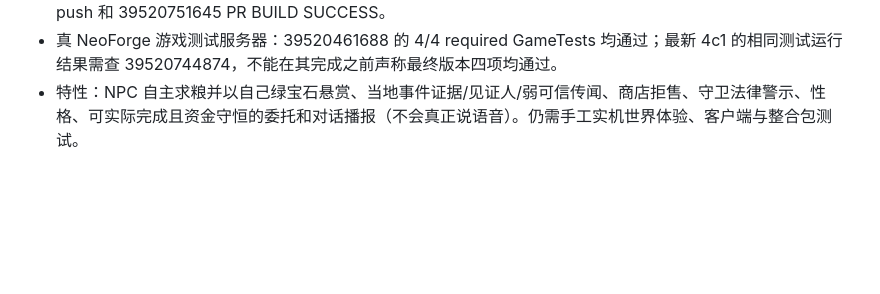
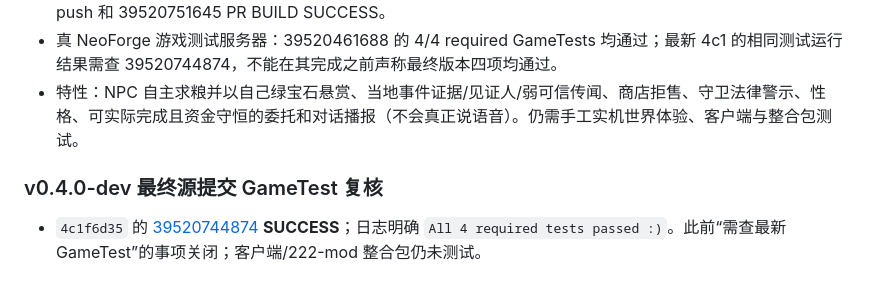
Before and after one commit to g2066203208-beep/mc-studio, a Markdown page: docs/HANDOFF.md, the part around the change. Drawn GitHub-style; blank space fills up the shorter version.

```diff
--- a/docs/HANDOFF.md
+++ b/docs/HANDOFF.md
@@ -104,3 +104,7 @@ Push CI `39518033958` SUCCESS，PR CI `39518039426` SUCCESS。Artifact `12310085
 - 最终 Mod JAR 111428 bytes，SHA-256 9fffdd8a99db74671f64bcc518d306ab64244a5dc4e475e9c16b33716200529e。Actions 39520744762 push 和 39520751645 PR BUILD SUCCESS。
 - 真 NeoForge 游戏测试服务器：39520461688 的 4/4 required GameTests 均通过；最新 4c1 的相同测试运行结果需查 39520744874，不能在其完成之前声称最终版本四项均通过。
 - 特性：NPC 自主求粮并以自己绿宝石悬赏、当地事件证据/见证人/弱可信传闻、商店拒售、守卫法律警示、性格、可实际完成且资金守恒的委托和对话播报（不会真正说语音）。仍需手工实机世界体验、客户端与整合包测试。
+
+
+### v0.4.0-dev 最终源提交 GameTest 复核
+- `4c1f6d35` 的 [39520744874](https://github.com/g2066203208-beep/mc-studio/actions/runs/39520744874) **SUCCESS**；日志明确 `All 4 required tests passed :)`。此前“需查最新 GameTest”的事项关闭；客户端/222-mod 整合包仍未测试。
```
Also changed, not shown: docs/CIVIC_V04.md (+5 -0 lines), docs/STATUS.md (+4 -0 lines).
